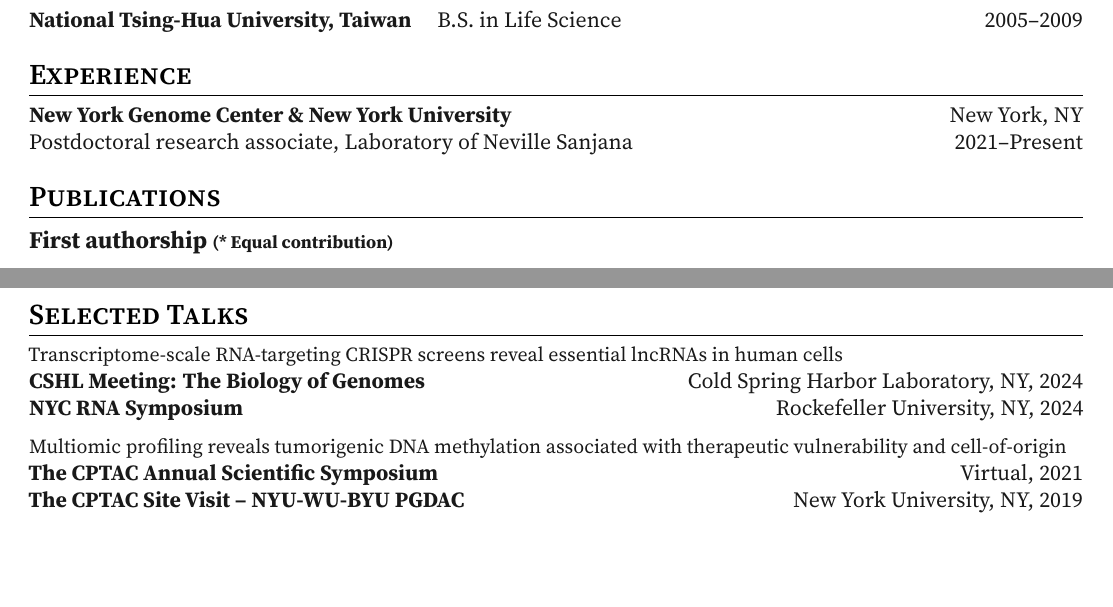
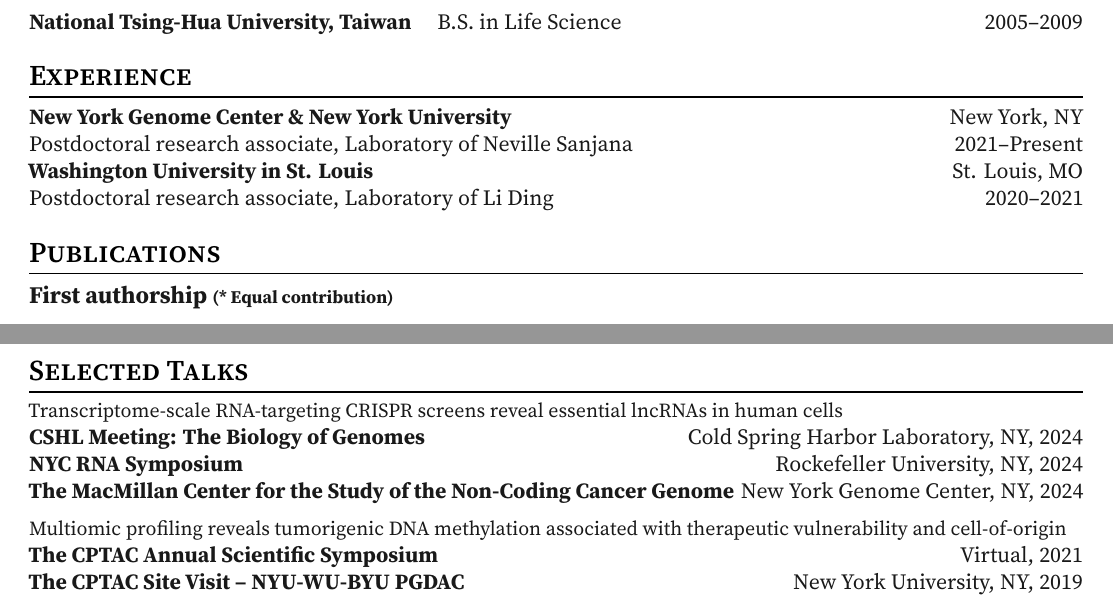
Before and after one commit to wenweiliang/cv, a LaTeX CV (main.tex): two parts of pages 1 and 3 of 4, joined at a grey line, cut so that both start at the same text, the shorter picture padded with empty space. The pictures show the PDF file main.pdf that the author committed with the source.

Commit message:
update CV

```diff
--- a/main.tex
+++ b/main.tex
@@ -103,7 +103,11 @@
 \textbf{New York Genome Center \& New York University}
 \hfill New York, NY\\
 Postdoctoral research associate, {Laboratory of Neville Sanjana } \hfill
-2021--Present
+2021--Present\\
+\textbf{Washington University in St. Louis}
+\hfill St. Louis, MO\\
+Postdoctoral research associate, {Laboratory of Li Ding } \hfill
+2020--2021
 %%%%%%%Research Experience
 
 \section{Publications}
@@ -170,7 +174,9 @@
 \begin{entrylist}
     \item \small{Transcriptome-scale RNA-targeting CRISPR screens reveal essential lncRNAs in human cells}\\
     \textbf{CSHL Meeting: The Biology of Genomes} \hfill Cold Spring Harbor Laboratory, NY, 2024 \\
-    \textbf{NYC RNA Symposium} \hfill Rockefeller University, NY, 2024
+    \textbf{NYC RNA Symposium} \hfill Rockefeller University, NY, 2024 \\
+    \textbf{The MacMillan Center for the Study of the
+    Non-Coding Cancer Genome} \hfill New York Genome Center, NY, 2024
     \item \small{Multiomic profiling reveals tumorigenic DNA methylation associated with therapeutic vulnerability and cell-of-origin}\\ \textbf{The CPTAC Annual Scientific Symposium} \hfill Virtual, 2021 \\
     \textbf{The CPTAC Site Visit – NYU-WU-BYU PGDAC} \hfill New York University, NY, 2019
     \item \small{A novel mechanism for Prp5 function in prespliceosome formation and proofreading the branch site sequence}\\
```
Also changed, not shown: paperpile.bib (+1 -1 lines), main.pdf.
